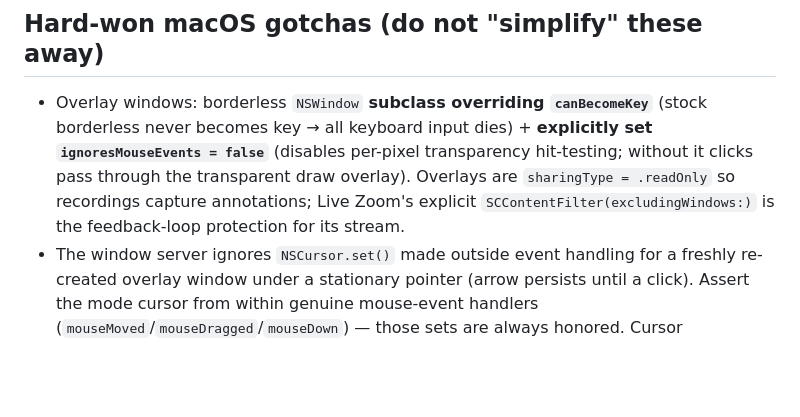
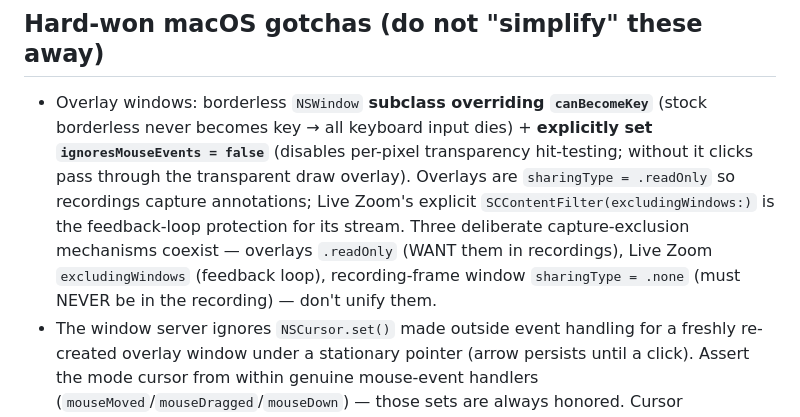
Before and after one commit to TechPreacher/ZoomIt4Mac, a Markdown page: CLAUDE.md, the part around the change. GitHub-like rendering; blank space fills up the shorter version.

Commit message:
Document the three capture-exclusion mechanisms
Co-Authored-By: Claude Fable 5 <noreply@anthropic.com>

```diff
--- a/CLAUDE.md
+++ b/CLAUDE.md
@@ -50,7 +50,7 @@ input (hotkeys/keys/mouse/timers) → SessionCoordinator.send(event)
 
 ## Hard-won macOS gotchas (do not "simplify" these away)
 
-- Overlay windows: borderless `NSWindow` **subclass overriding `canBecomeKey`** (stock borderless never becomes key → all keyboard input dies) + **explicitly set `ignoresMouseEvents = false`** (disables per-pixel transparency hit-testing; without it clicks pass through the transparent draw overlay). Overlays are `sharingType = .readOnly` so recordings capture annotations; Live Zoom's explicit `SCContentFilter(excludingWindows:)` is the feedback-loop protection for its stream.
+- Overlay windows: borderless `NSWindow` **subclass overriding `canBecomeKey`** (stock borderless never becomes key → all keyboard input dies) + **explicitly set `ignoresMouseEvents = false`** (disables per-pixel transparency hit-testing; without it clicks pass through the transparent draw overlay). Overlays are `sharingType = .readOnly` so recordings capture annotations; Live Zoom's explicit `SCContentFilter(excludingWindows:)` is the feedback-loop protection for its stream. Three deliberate capture-exclusion mechanisms coexist — overlays `.readOnly` (WANT them in recordings), Live Zoom `excludingWindows` (feedback loop), recording-frame window `sharingType = .none` (must NEVER be in the recording) — don't unify them.
 - The window server ignores `NSCursor.set()` made outside event handling for a freshly re-created overlay window under a stationary pointer (arrow persists until a click). Assert the mode cursor from within genuine mouse-event handlers (`mouseMoved`/`mouseDragged`/`mouseDown`) — those sets are always honored. Cursor rects/`cursorUpdate` alone are not sufficient.
 - TCC: Screen Recording permission is keyed to the code signature — `DEVELOPMENT_TEAM` in project.yml keeps debug builds stably signed so the grant survives rebuilds. **No Accessibility permission needed** (Carbon `RegisterEventHotKey` + local monitors only; do not introduce CGEventTap without revisiting this).
 - Never present a modal (save panel, alert, permission prompt) while `.screenSaver`-level overlays are up — hide/dismiss first, or defer the prompt past the current effect batch.
```
